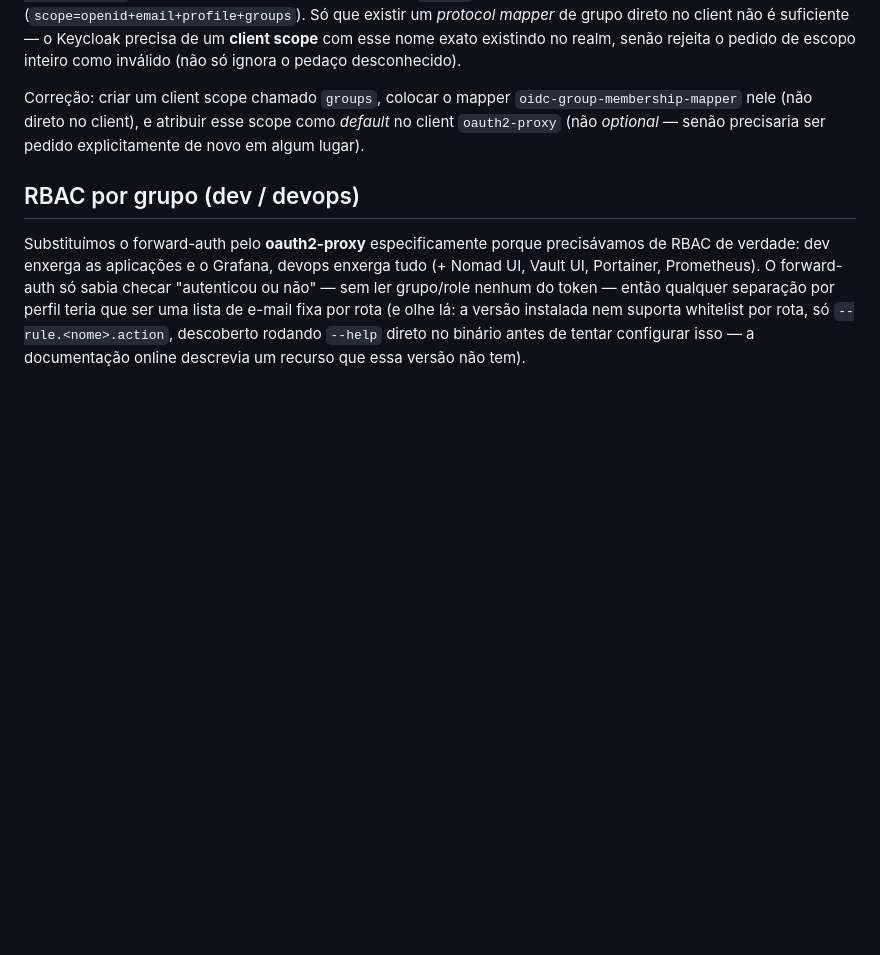
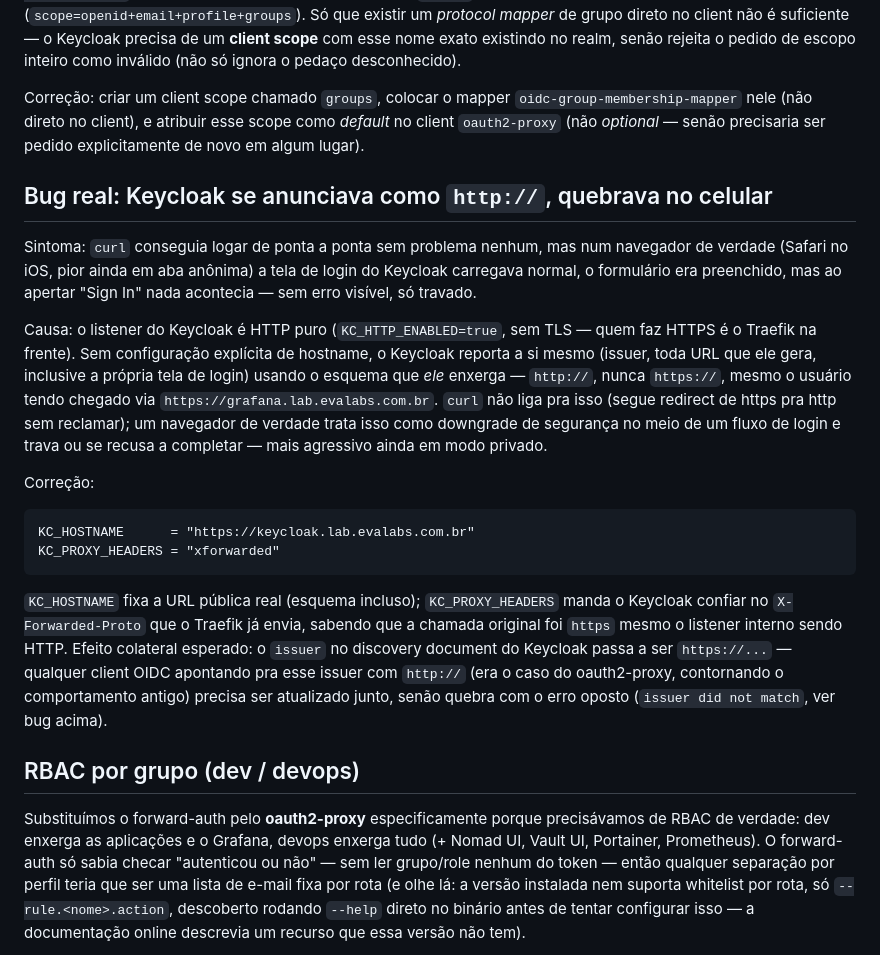
Before and after one commit to W4lff/lab-docs, a Markdown page: content/07-keycloak-sso.md, the part around the change. Drawn GitHub-style; blank space fills up the shorter version.

Commit message:
Document the Keycloak http-vs-https hostname bug (broke mobile Safari, invisible to curl)

````diff
--- a/content/07-keycloak-sso.md
+++ b/content/07-keycloak-sso.md
@@ -141,6 +141,41 @@ Correção: criar um client scope chamado `groups`, colocar o mapper
 esse scope como *default* no client `oauth2-proxy` (não *optional* —
 senão precisaria ser pedido explicitamente de novo em algum lugar).
 
+## Bug real: Keycloak se anunciava como `http://`, quebrava no celular
+
+Sintoma: `curl` conseguia logar de ponta a ponta sem problema nenhum,
+mas num navegador de verdade (Safari no iOS, pior ainda em aba
+anônima) a tela de login do Keycloak carregava normal, o formulário era
+preenchido, mas ao apertar "Sign In" nada acontecia — sem erro visível,
+só travado.
+
+Causa: o listener do Keycloak é HTTP puro (`KC_HTTP_ENABLED=true`,
+sem TLS — quem faz HTTPS é o Traefik na frente). Sem configuração
+explícita de hostname, o Keycloak reporta a si mesmo (issuer, toda URL
+que ele gera, inclusive a própria tela de login) usando o esquema que
+*ele* enxerga — `http://`, nunca `https://`, mesmo o usuário tendo
+chegado via `https://grafana.lab.evalabs.com.br`. `curl` não liga pra
+isso (segue redirect de https pra http sem reclamar); um navegador de
+verdade trata isso como downgrade de segurança no meio de um fluxo de
+login e trava ou se recusa a completar — mais agressivo ainda em modo
+privado.
+
+Correção:
+
+```hcl
+KC_HOSTNAME      = "https://keycloak.lab.evalabs.com.br"
+KC_PROXY_HEADERS = "xforwarded"
+```
+
+`KC_HOSTNAME` fixa a URL pública real (esquema incluso); `KC_PROXY_HEADERS`
+manda o Keycloak confiar no `X-Forwarded-Proto` que o Traefik já envia,
+sabendo que a chamada original foi `https` mesmo o listener interno
+sendo HTTP. Efeito colateral esperado: o `issuer` no discovery document
+do Keycloak passa a ser `https://...` — qualquer client OIDC apontando
+pra esse issuer com `http://` (era o caso do oauth2-proxy, contornando
+o comportamento antigo) precisa ser atualizado junto, senão quebra com
+o erro oposto (`issuer did not match`, ver bug acima).
+
 ## RBAC por grupo (dev / devops)
 
 Substituímos o forward-auth pelo **oauth2-proxy** especificamente
````
